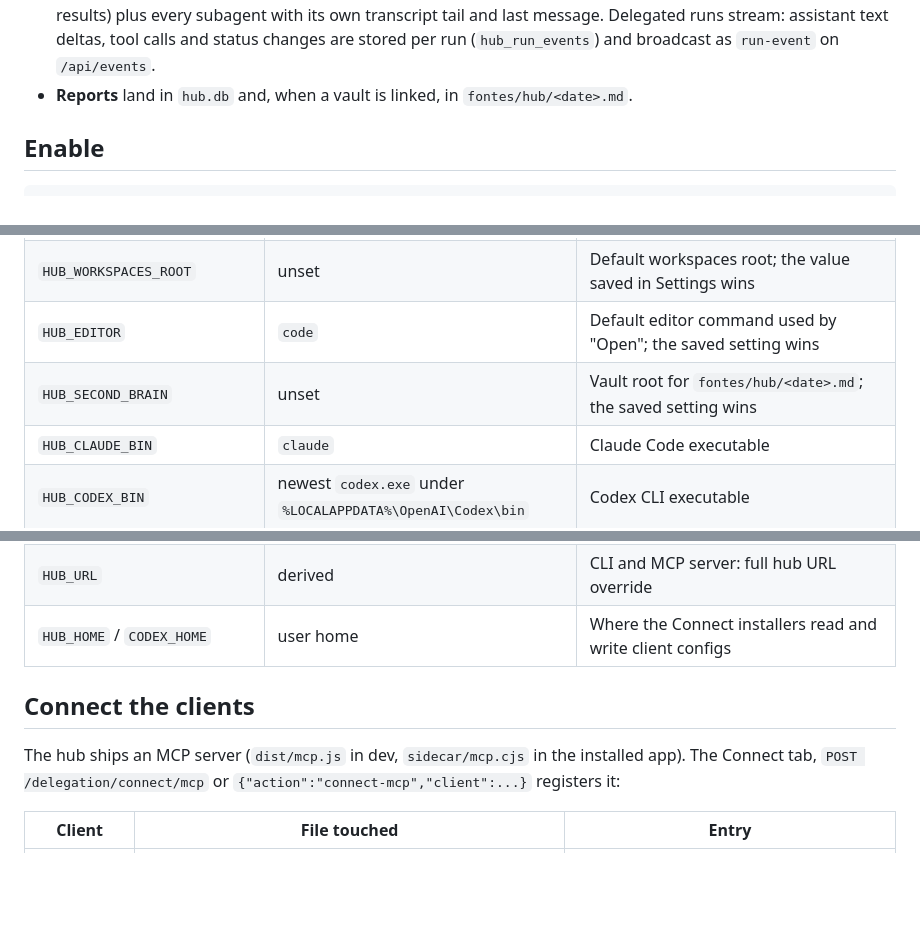
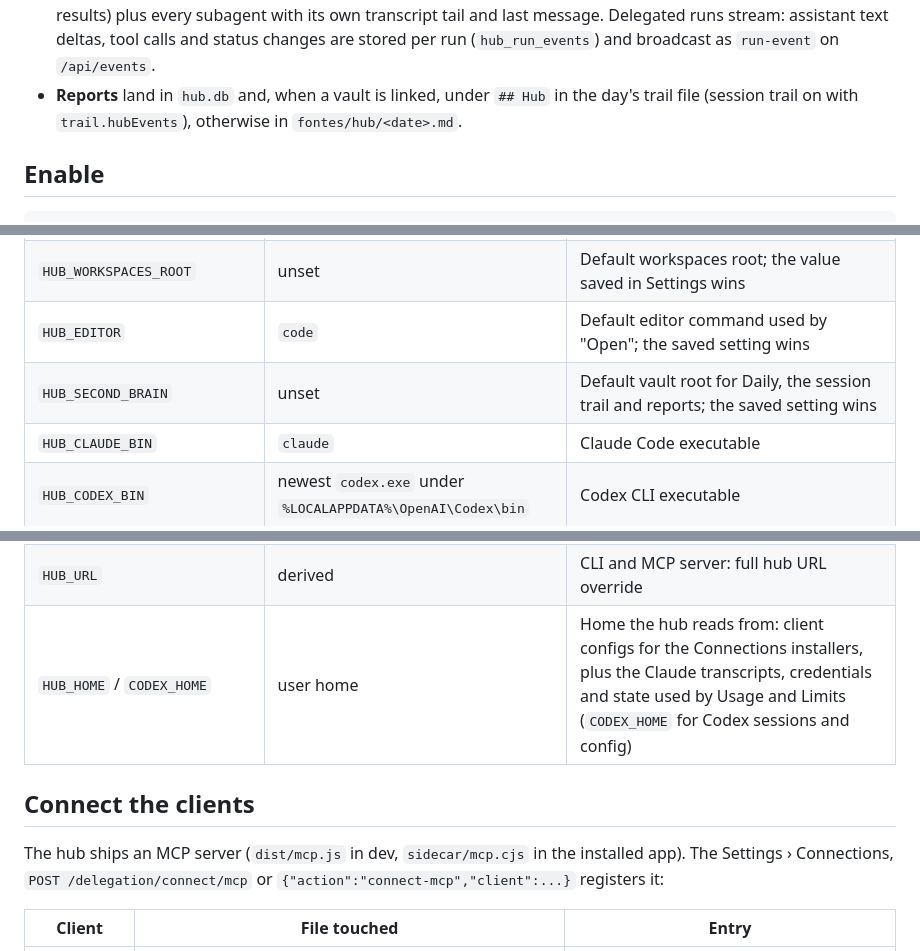
Before and after one commit to vbss-io/vbss-cchub, a Markdown page: apps/server/DELEGATION.md, 3 parts joined by grey strips. Rendered like a GitHub page; blank space fills up the shorter version.

Commit message:
docs(delegation): point reports, vault and connections at the 1.2 behaviour
Reports go to the day's trail file when the session trail is on, the vault
root also feeds Daily and the trail, HUB_HOME covers the Usage and Limits
reads, and connections live in Settings › Connections.

Co-Authored-By: Claude Opus 5.5 <noreply@anthropic.com>
Claude-Session: https://claude.ai/code/session_01DbheSFczNS8DDBmokx4r3X

```diff
--- a/apps/server/DELEGATION.md
+++ b/apps/server/DELEGATION.md
@@ -31,7 +31,7 @@ Nothing is configured twice:
   answers, tool calls, results) plus every subagent with its own transcript tail and last message.
   Delegated runs stream: assistant text deltas, tool calls and status changes are stored per run
   (`hub_run_events`) and broadcast as `run-event` on `/api/events`.
-- **Reports** land in `hub.db` and, when a vault is linked, in `fontes/hub/<date>.md`.
+- **Reports** land in `hub.db` and, when a vault is linked, under `## Hub` in the day's trail file (session trail on with `trail.hubEvents`), otherwise in `fontes/hub/<date>.md`.
 
 ## Enable
 
@@ -44,7 +44,7 @@ HUB_DELEGATION=1 npm run dev -w @cch/server
 | `HUB_DELEGATION` | unset | `1` mounts `/delegation`; otherwise every route answers `404` |
 | `HUB_WORKSPACES_ROOT` | unset | Default workspaces root; the value saved in Settings wins |
 | `HUB_EDITOR` | `code` | Default editor command used by "Open"; the saved setting wins |
-| `HUB_SECOND_BRAIN` | unset | Vault root for `fontes/hub/<date>.md`; the saved setting wins |
+| `HUB_SECOND_BRAIN` | unset | Default vault root for Daily, the session trail and reports; the saved setting wins |
 | `HUB_CLAUDE_BIN` | `claude` | Claude Code executable |
 | `HUB_CODEX_BIN` | newest `codex.exe` under `%LOCALAPPDATA%\OpenAI\Codex\bin` | Codex CLI executable |
 | `HUB_DELEGATION_TIMEOUT_MIN` | unset | Overrides the run timeout; when unset the `runTimeoutMinutes` setting wins (default 60, min 5, max 720). `0` disables |
@@ -55,12 +55,12 @@ HUB_DELEGATION=1 npm run dev -w @cch/server
 | `HUB_SHARE_HOST` | `0.0.0.0` | Bind address of the share endpoint; the tunnel forwards to `localhost:<port>`, so it must stay reachable on loopback |
 | `HUB_NGROK_BIN` | auto | ngrok executable; otherwise PATH, the WindowsApps alias or the copy the hub downloads |
 | `HUB_URL` | derived | CLI and MCP server: full hub URL override |
-| `HUB_HOME` / `CODEX_HOME` | user home | Where the Connect installers read and write client configs |
+| `HUB_HOME` / `CODEX_HOME` | user home | Home the hub reads from: client configs for the Connections installers, plus the Claude transcripts, credentials and state used by Usage and Limits (`CODEX_HOME` for Codex sessions and config) |
 
 ## Connect the clients
 
 The hub ships an MCP server (`dist/mcp.js` in dev, `sidecar/mcp.cjs` in the installed app). The
-Connect tab, `POST /delegation/connect/mcp` or `{"action":"connect-mcp","client":...}` registers it:
+Settings › Connections, `POST /delegation/connect/mcp` or `{"action":"connect-mcp","client":...}` registers it:
 
 | Client | File touched | Entry |
 | --- | --- | --- |
```
